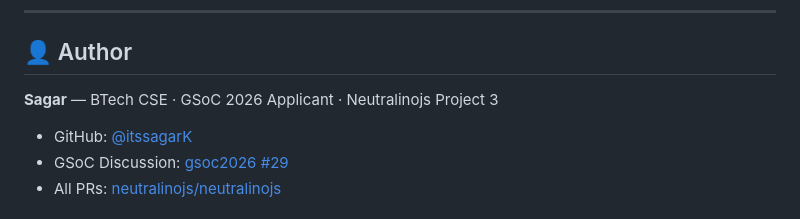
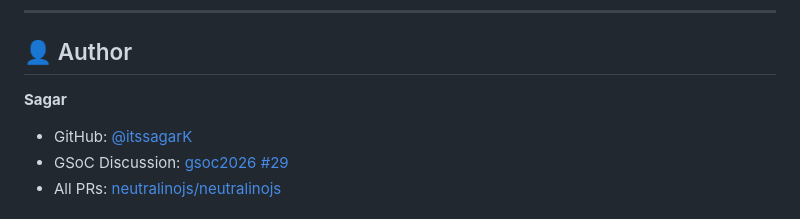
Before and after one commit to itssagarK/neutralkit, a Markdown page: README.md, the part around the change. Drawn GitHub-style.

```diff
--- a/README.md
+++ b/README.md
@@ -163,7 +163,7 @@ The dashboard opens immediately. The **Stable APIs** tab fetches live data from
 
 ## 👤 Author
 
-**Sagar** — BTech CSE · GSoC 2026 Applicant · Neutralinojs Project 3
+**Sagar**
 
 - GitHub: [@itssagarK](https://github.com/itssagarK)
 - GSoC Discussion: [gsoc2026 #29](https://github.com/neutralinojs/gsoc2026/discussions/29)
```
